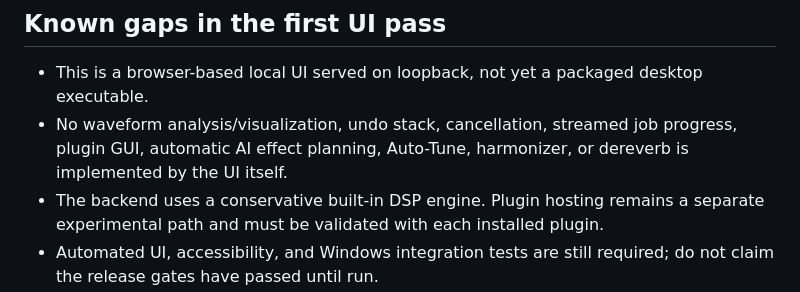
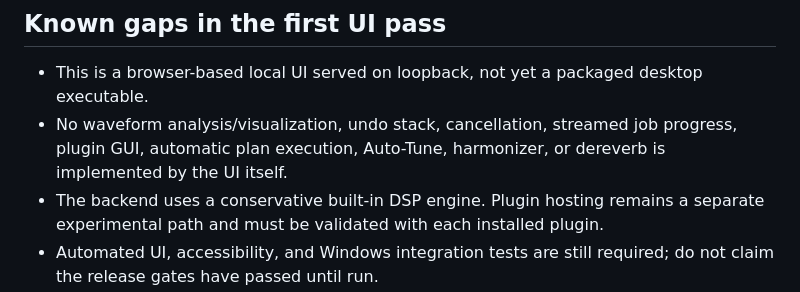
Before and after one commit to diaahamo71-wq/VeryRare-AI-Studio-NEXT-GEN, a Markdown page: docs/XIAS_UI_GUIDELINES.md, the part around the change. Drawn GitHub-style.

Commit message:
Update documentation for the advisory planner UI

```diff
--- a/docs/XIAS_UI_GUIDELINES.md
+++ b/docs/XIAS_UI_GUIDELINES.md
@@ -36,6 +36,6 @@ Reference: [plugin87/ux-ui-agent-skills (XIAS)](https://github.com/plugin87/ux-u
 ## Known gaps in the first UI pass
 
 - This is a browser-based local UI served on loopback, not yet a packaged desktop executable.
-- No waveform analysis/visualization, undo stack, cancellation, streamed job progress, plugin GUI, automatic AI effect planning, Auto-Tune, harmonizer, or dereverb is implemented by the UI itself.
+- No waveform analysis/visualization, undo stack, cancellation, streamed job progress, plugin GUI, automatic plan execution, Auto-Tune, harmonizer, or dereverb is implemented by the UI itself.
 - The backend uses a conservative built-in DSP engine. Plugin hosting remains a separate experimental path and must be validated with each installed plugin.
 - Automated UI, accessibility, and Windows integration tests are still required; do not claim the release gates have passed until run.
```
